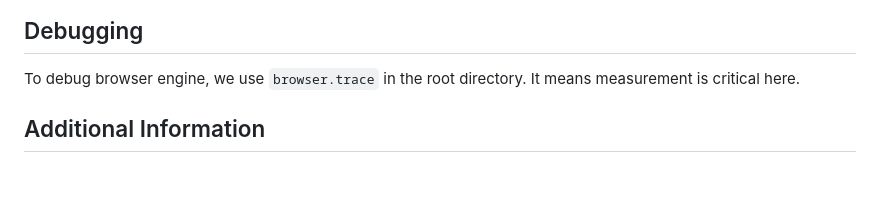
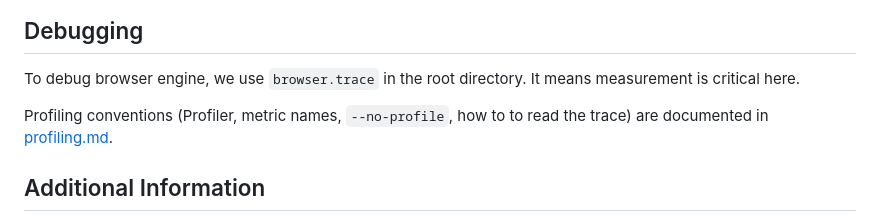
Before and after one commit to kresnasatya/ToyStack, a Markdown page: AGENTS.md, the part around the change. Rendered like a GitHub page; blank space fills up the shorter version.

Commit message:
docs: add profiling conventions

```diff
--- a/AGENTS.md
+++ b/AGENTS.md
@@ -53,6 +53,8 @@ For multi-file changes, group the diffs by file and include the file path before
 
 To debug browser engine, we use `browser.trace` in the root directory. It means measurement is critical here.
 
+Profiling conventions (Profiler, metric names, `--no-profile`, how to to read the trace) are documented in [profiling.md](./profiling.md).
+
 ## Additional Information
 
 If you're using any colors that are not exist in this browser engine (@Sources/Engine/PaintCommand.swift) then put those colors into the markdown file.
```
Also changed, not shown: profiling.md (added, +165 -0 lines).
